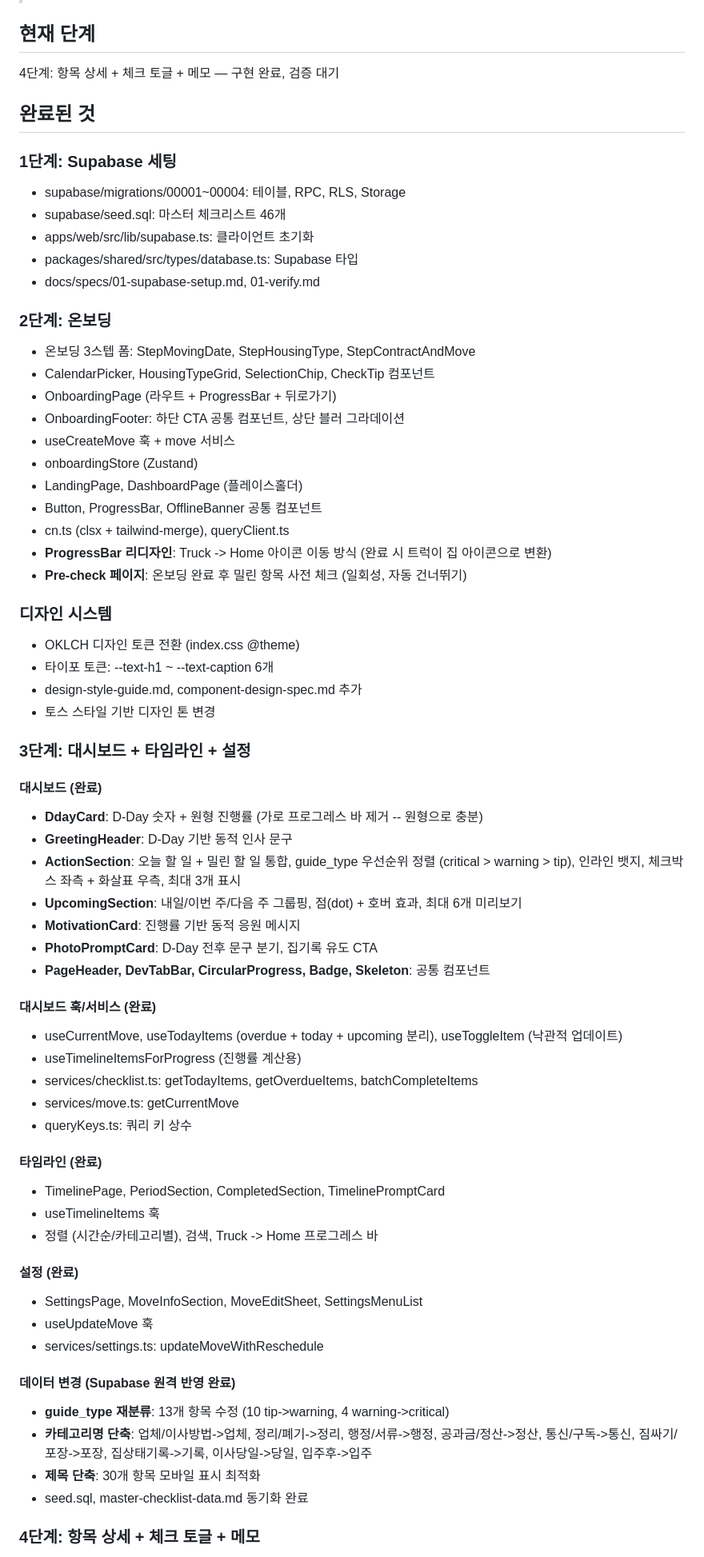
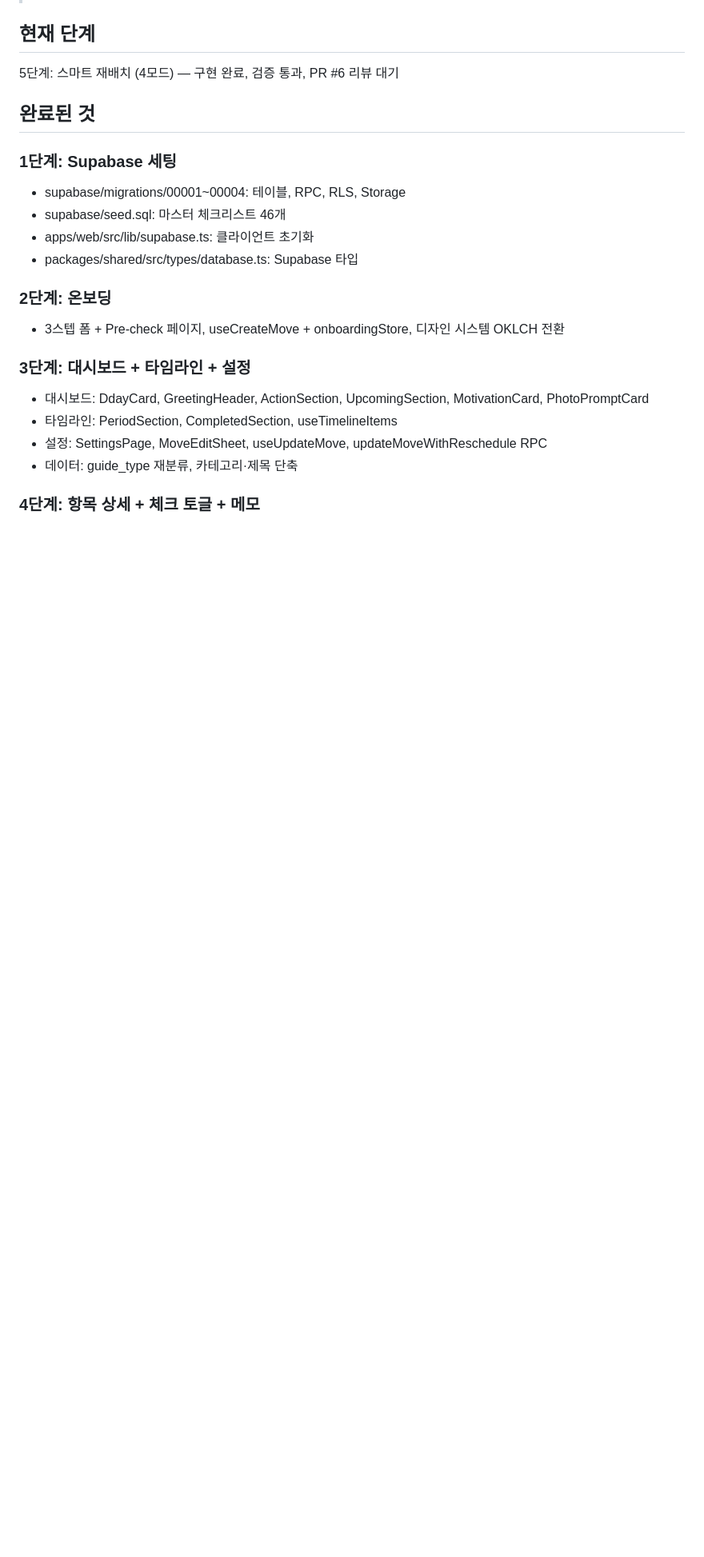
Before and after one commit to seomsoo/isakok, a Markdown page: docs/STATUS.md, the part around one of its changes. Shown at 80% size. Drawn GitHub-style; blank space fills up the shorter version.

```diff
--- a/docs/STATUS.md
+++ b/docs/STATUS.md
@@ -4,7 +4,7 @@
 
 ## 현재 단계
 
-4단계: 항목 상세 + 체크 토글 + 메모 — 구현 완료, 검증 대기
+5단계: 스마트 재배치 (4모드) — 구현 완료, 검증 통과, PR #6 리뷰 대기
 
 ## 완료된 것
 
@@ -14,67 +14,17 @@
 - supabase/seed.sql: 마스터 체크리스트 46개
 - apps/web/src/lib/supabase.ts: 클라이언트 초기화
 - packages/shared/src/types/database.ts: Supabase 타입
-- docs/specs/01-supabase-setup.md, 01-verify.md
 
 ### 2단계: 온보딩
 
-- 온보딩 3스텝 폼: StepMovingDate, StepHousingType, StepContractAndMove
-- CalendarPicker, HousingTypeGrid, SelectionChip, CheckTip 컴포넌트
-- OnboardingPage (라우트 + ProgressBar + 뒤로가기)
-- OnboardingFooter: 하단 CTA 공통 컴포넌트, 상단 블러 그라데이션
-- useCreateMove 훅 + move 서비스
-- onboardingStore (Zustand)
-- LandingPage, DashboardPage (플레이스홀더)
-- Button, ProgressBar, OfflineBanner 공통 컴포넌트
-- cn.ts (clsx + tailwind-merge), queryClient.ts
-- **ProgressBar 리디자인**: Truck -> Home 아이콘 이동 방식 (완료 시 트럭이 집 아이콘으로 변환)
-- **Pre-check 페이지**: 온보딩 완료 후 밀린 항목 사전 체크 (일회성, 자동 건너뛰기)
-
-### 디자인 시스템
-
-- OKLCH 디자인 토큰 전환 (index.css @theme)
-- 타이포 토큰: --text-h1 ~ --text-caption 6개
-- design-style-guide.md, component-design-spec.md 추가
-- 토스 스타일 기반 디자인 톤 변경
+- 3스텝 폼 + Pre-check 페이지, useCreateMove + onboardingStore, 디자인 시스템 OKLCH 전환
 
 ### 3단계: 대시보드 + 타임라인 + 설정
 
-#### 대시보드 (완료)
-
-- **DdayCard**: D-Day 숫자 + 원형 진행률 (가로 프로그레스 바 제거 -- 원형으로 충분)
-- **GreetingHeader**: D-Day 기반 동적 인사 문구
-- **ActionSection**: 오늘 할 일 + 밀린 할 일 통합, guide_type 우선순위 정렬 (critical > warning > tip), 인라인 뱃지, 체크박스 좌측 + 화살표 우측, 최대 3개 표시
-- **UpcomingSection**: 내일/이번 주/다음 주 그룹핑, 점(dot) + 호버 효과, 최대 6개 미리보기
-- **MotivationCard**: 진행률 기반 동적 응원 메시지
-- **PhotoPromptCard**: D-Day 전후 문구 분기, 집기록 유도 CTA
-- **PageHeader, DevTabBar, CircularProgress, Badge, Skeleton**: 공통 컴포넌트
-
-#### 대시보드 훅/서비스 (완료)
-
-- useCurrentMove, useTodayItems (overdue + today + upcoming 분리), useToggleItem (낙관적 업데이트)
-- useTimelineItemsForProgress (진행률 계산용)
-- services/checklist.ts: getTodayItems, getOverdueItems, batchCompleteItems
-- services/move.ts: getCurrentMove
-- queryKeys.ts: 쿼리 키 상수
-
-#### 타임라인 (완료)
-
-- TimelinePage, PeriodSection, CompletedSection, TimelinePromptCard
-- useTimelineItems 훅
-- 정렬 (시간순/카테고리별), 검색, Truck -> Home 프로그레스 바
-
-#### 설정 (완료)
-
-- SettingsPage, MoveInfoSection, MoveEditSheet, SettingsMenuList
-- useUpdateMove 훅
-- services/settings.ts: updateMoveWithReschedule
-
-#### 데이터 변경 (Supabase 원격 반영 완료)
-
-- **guide_type 재분류**: 13개 항목 수정 (10 tip->warning, 4 warning->critical)
-- **카테고리명 단축**: 업체/이사방법->업체, 정리/폐기->정리, 행정/서류->행정, 공과금/정산->정산, 통신/구독->통신, 짐싸기/포장->포장, 집상태기록->기록, 이사당일->당일, 입주후->입주
-- **제목 단축**: 30개 항목 모바일 표시 최적화
-- seed.sql, master-checklist-data.md 동기화 완료
+- 대시보드: DdayCard, GreetingHeader, ActionSection, UpcomingSection, MotivationCard, PhotoPromptCard
+- 타임라인: PeriodSection, CompletedSection, useTimelineItems
+- 설정: SettingsPage, MoveEditSheet, useUpdateMove, updateMoveWithReschedule RPC
+- 데이터: guide_type 재분류, 카테고리·제목 단축
 
 ### 4단계: 항목 상세 + 체크 토글 + 메모
 
```
Also changed, not shown: other parts of docs/STATUS.md (+52 -49 lines).
